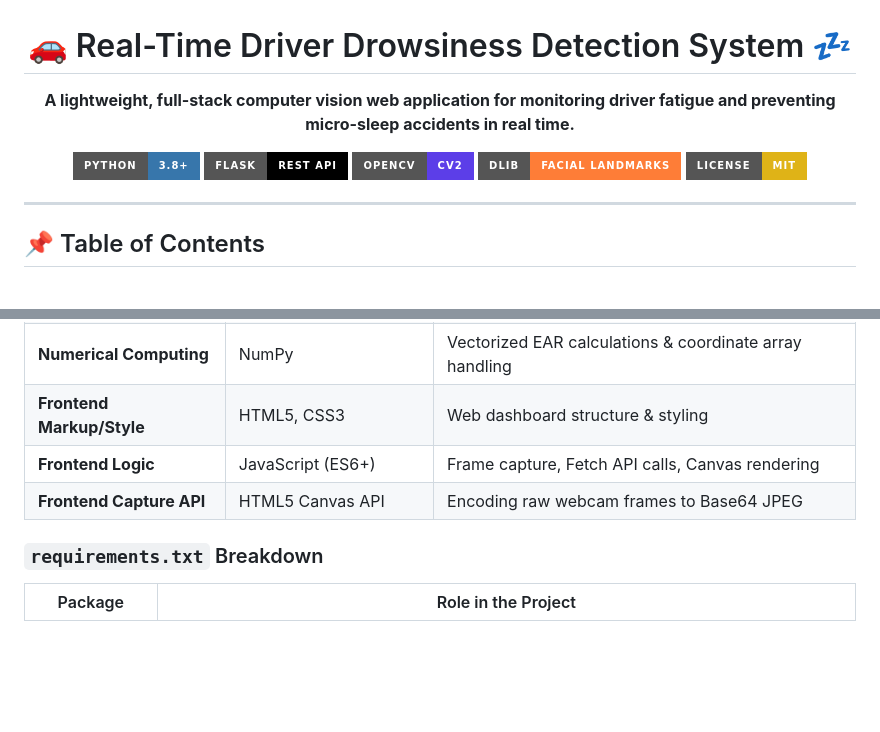
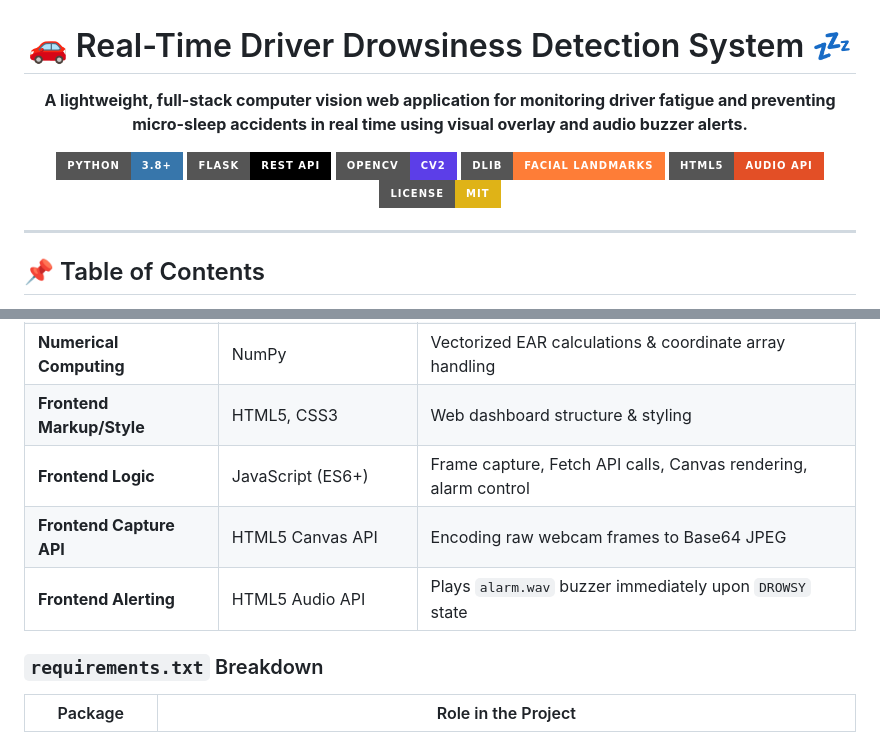
Before and after one commit to joshi-akash/driver-drowsiness-monitor, a Markdown page: README.md, 2 parts joined by grey strips. Rendered like a GitHub page; badges without logos; blank space fills up the shorter version.

```diff
--- a/README.md
+++ b/README.md
@@ -2,12 +2,13 @@
 
 # 🚗 Real-Time Driver Drowsiness Detection System 💤
 
-**A lightweight, full-stack computer vision web application for monitoring driver fatigue and preventing micro-sleep accidents in real time.**
+**A lightweight, full-stack computer vision web application for monitoring driver fatigue and preventing micro-sleep accidents in real time using visual overlay and audio buzzer alerts.**
 
 ![Python](https://img.shields.io/badge/Python-3.8+-3776AB?style=for-the-badge&logo=python&logoColor=white)
 ![Flask](https://img.shields.io/badge/Flask-REST%20API-000000?style=for-the-badge&logo=flask&logoColor=white)
 ![OpenCV](https://img.shields.io/badge/OpenCV-CV2-5C3EE8?style=for-the-badge&logo=opencv&logoColor=white)
 ![dlib](https://img.shields.io/badge/dlib-Facial%20Landmarks-orange?style=for-the-badge)
+![HTML5 Audio](https://img.shields.io/badge/HTML5-Audio%20API-E34F26?style=for-the-badge&logo=html5&logoColor=white)
 ![License](https://img.shields.io/badge/License-MIT-yellow.svg?style=for-the-badge)
 
 </div>
@@ -60,8 +62,9 @@ This project implements a **non-intrusive, hardware-agnostic** fatigue monitorin
 | **Facial Landmark ML** | dlib | Frontal face detection & 68-point landmark prediction |
 | **Numerical Computing** | NumPy | Vectorized EAR calculations & coordinate array handling |
 | **Frontend Markup/Style** | HTML5, CSS3 | Web dashboard structure & styling |
-| **Frontend Logic** | JavaScript (ES6+) | Frame capture, Fetch API calls, Canvas rendering |
+| **Frontend Logic** | JavaScript (ES6+) | Frame capture, Fetch API calls, Canvas rendering, alarm control |
 | **Frontend Capture API** | HTML5 Canvas API | Encoding raw webcam frames to Base64 JPEG |
+| **Frontend Alerting** | HTML5 Audio API | Plays `alarm.wav` buzzer immediately upon `DROWSY` state |
 
 ### `requirements.txt` Breakdown
 
```
Also changed, not shown: other parts of README.md (+39 -35 lines).
